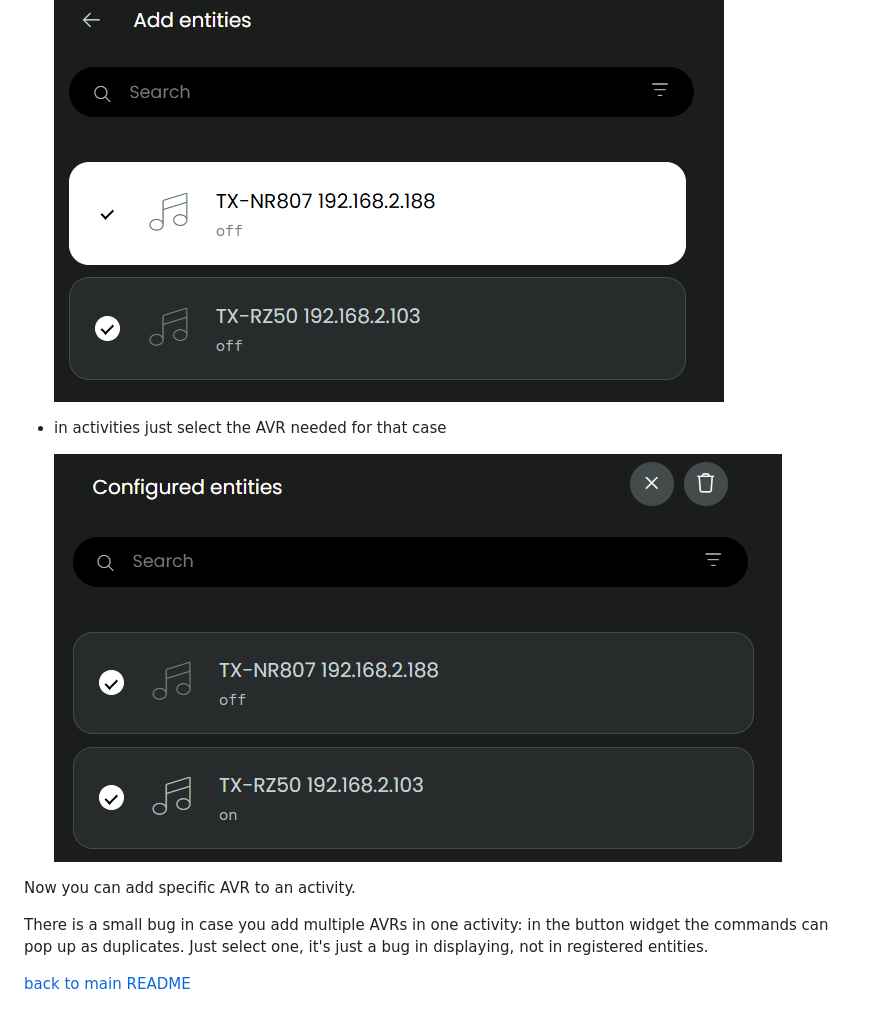
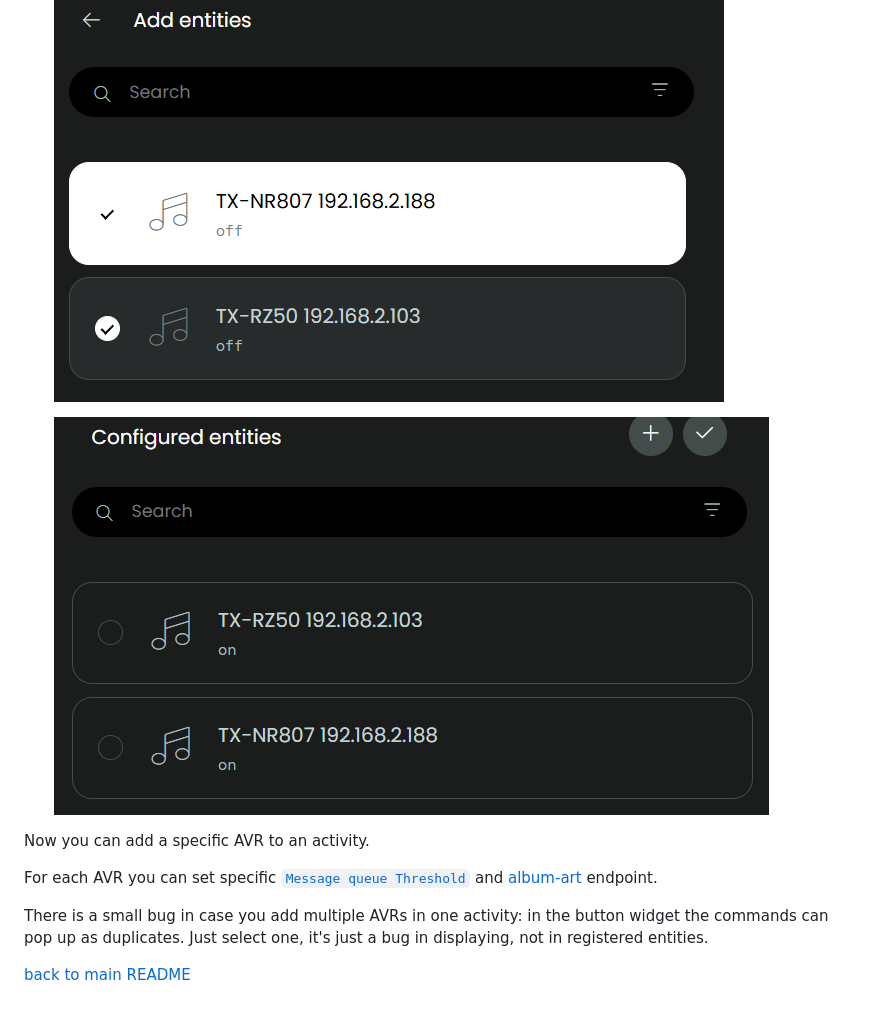
Before and after one commit to EddyMcNut/uc-intg-onkyo-avr, a Markdown page: docs/multiple-avrs.md, the part around one of its changes. Rendered like a GitHub page; pictures changed too: screenshots/selected-entities.png.

```diff
--- a/docs/multiple-avrs.md
+++ b/docs/multiple-avrs.md
@@ -17,13 +17,12 @@ You can run the setup steps multiple times to add extra AVRs, for example:
 
     ![](/screenshots/select-entities.png)
 
-- in activities just select the AVR needed for that case
-
     ![](/screenshots/selected-entities.png)
 
-Now you can add specific AVR to an activity.
+Now you can add a specific AVR to an activity.
+
+For each AVR you can set specific [`Message queue Threshold`](./known-issues.md) and [album-art](./album-art.md) endpoint.
 
 There is a small bug in case you add multiple AVRs in one activity: in the button widget the commands can pop up as duplicates. Just select one, it's just a bug in displaying, not in registered entities.
 
-
 [back to main README](../README.md#multilpe-avrs)
```
Also changed, not shown: other parts of docs/multiple-avrs.md (+4 -4 lines), README.md (+2 -2 lines), screenshots/auto-discovery.png, screenshots/manual-port.png (deleted), screenshots/manual.png (added).
